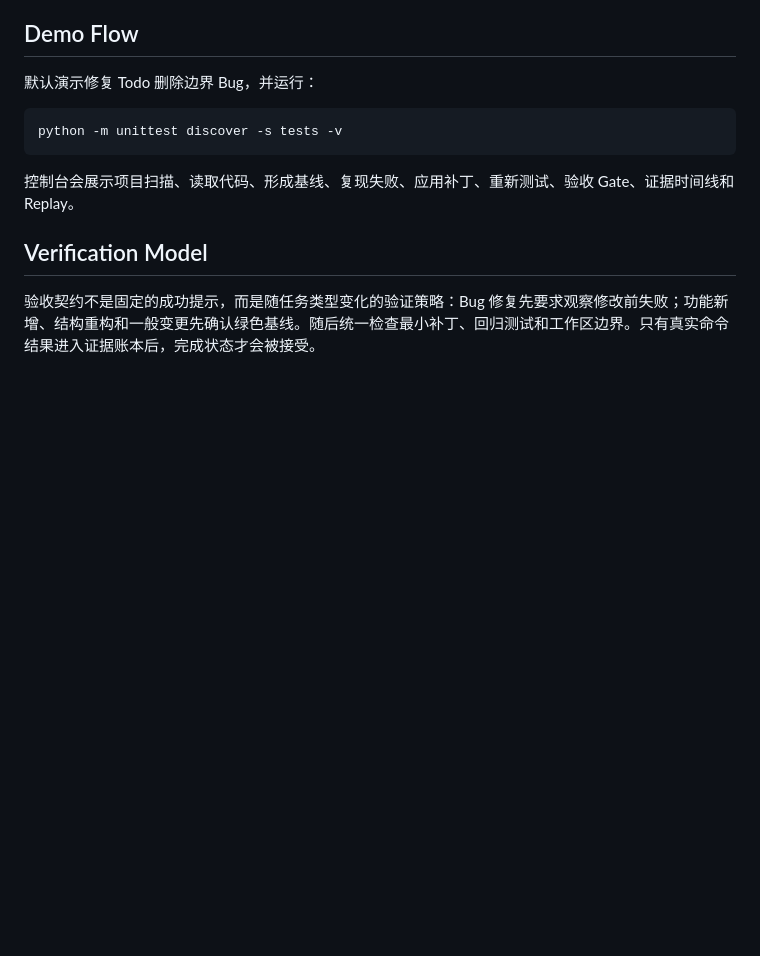
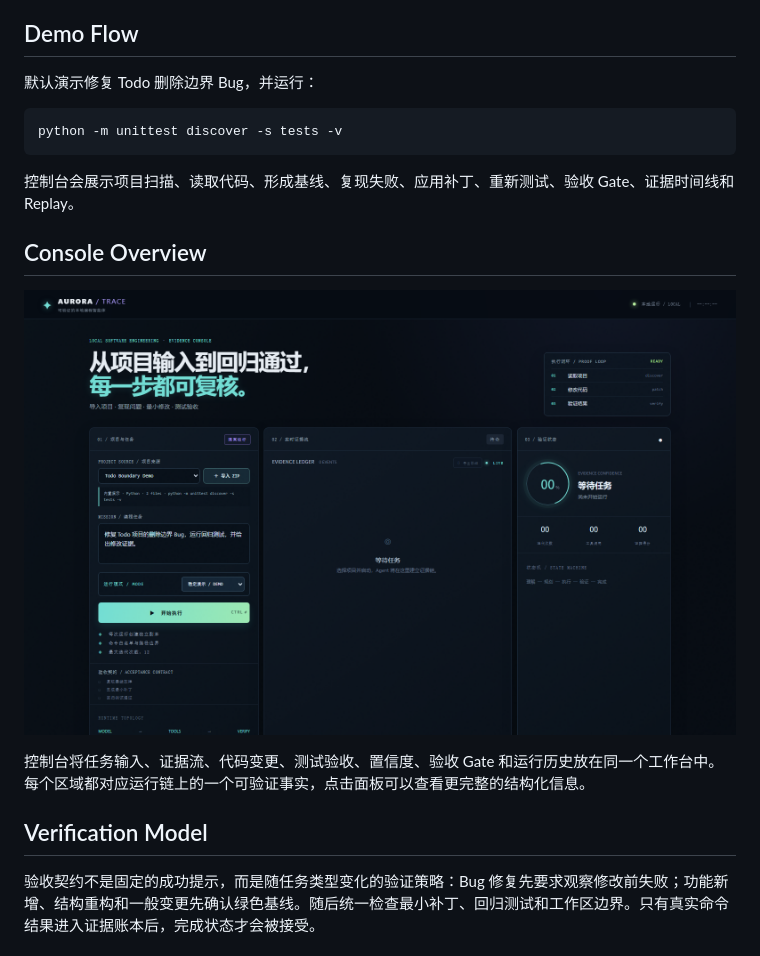
Before and after one commit to dyx6663/AURORA-TRACE, a Markdown page: README.md, the part around one of its changes. Drawn GitHub-style; blank space fills up the shorter version.

````diff
--- a/README.md
+++ b/README.md
@@ -74,6 +98,12 @@ python -m unittest discover -s tests -v
 ```
 
 控制台会展示项目扫描、读取代码、形成基线、复现失败、应用补丁、重新测试、验收 Gate、证据时间线和 Replay。
+
+## Console Overview
+
+![AURORA TRACE console](assets/aurora-trace-console.png)
+
+控制台将任务输入、证据流、代码变更、测试验收、置信度、验收 Gate 和运行历史放在同一个工作台中。每个区域都对应运行链上的一个可验证事实，点击面板可以查看更完整的结构化信息。
 
 ## Verification Model
 
````
Also changed, not shown: other parts of README.md (+31 -0 lines).
